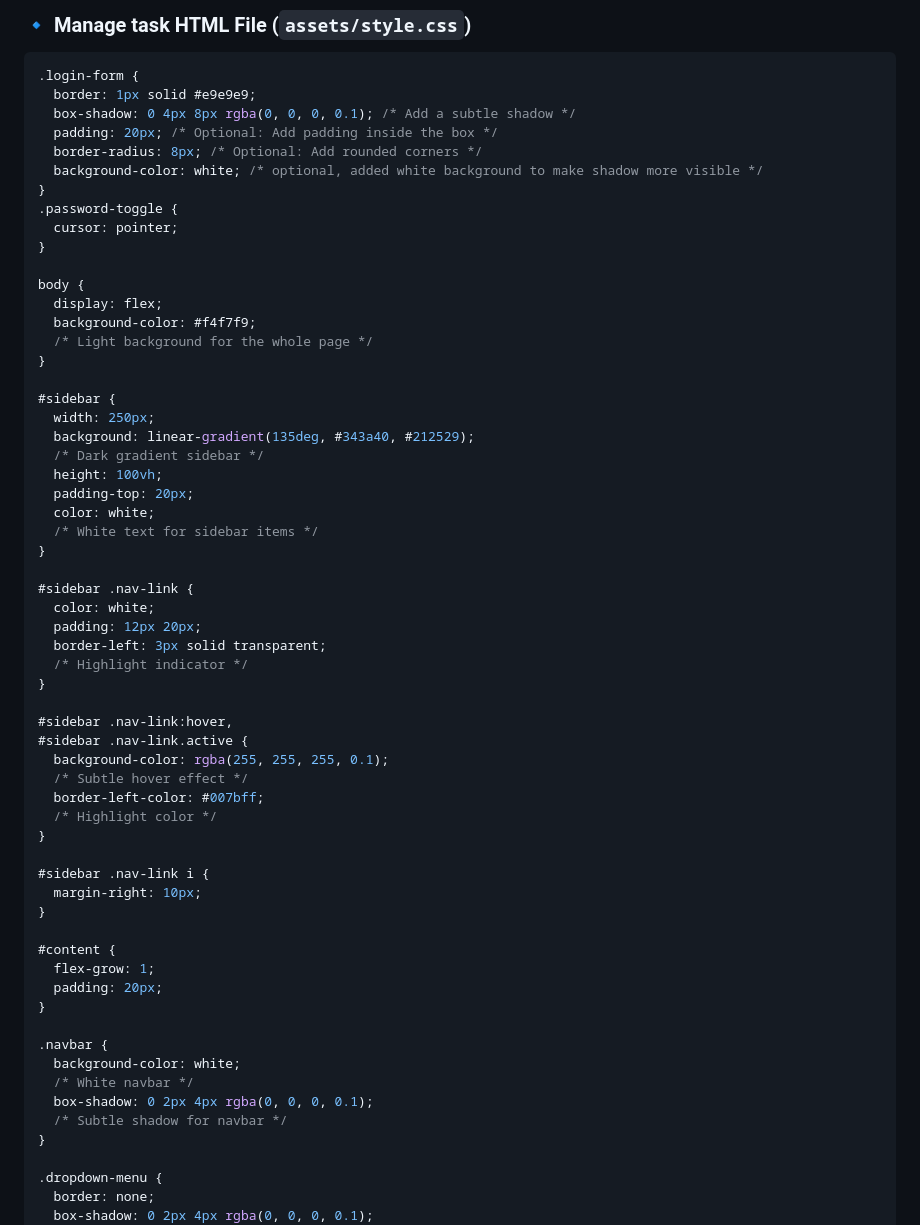
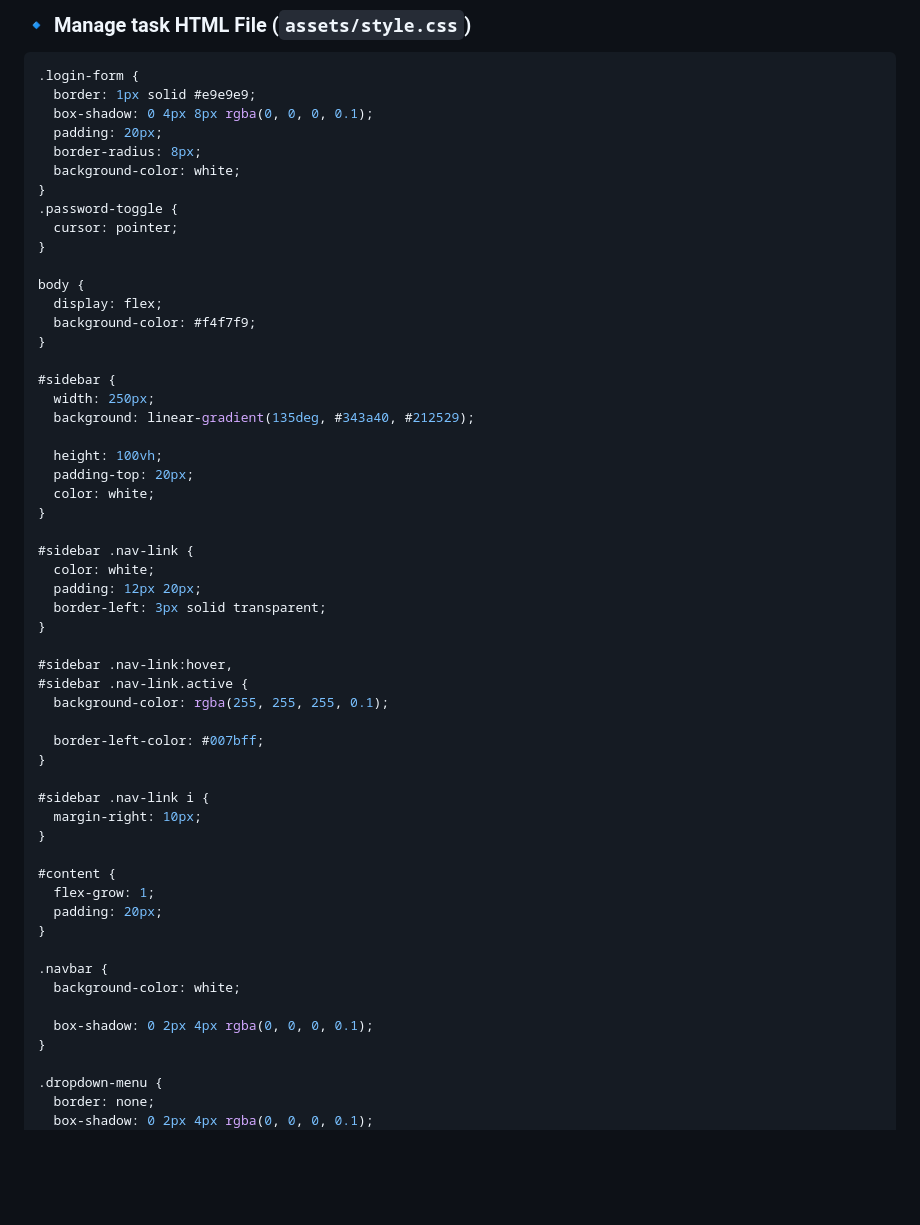
Before and after one commit to faruksajeeb/TaskManager, a Markdown page: README.md, the part around the change. Rendered like a GitHub page; blank space fills up the shorter version.

Commit message:
css update in md file

````diff
--- a/README.md
+++ b/README.md
@@ -1242,10 +1242,10 @@ require_once __DIR__ . '/../config/facebook.php';
 ```css
 .login-form {
   border: 1px solid #e9e9e9;
-  box-shadow: 0 4px 8px rgba(0, 0, 0, 0.1); /* Add a subtle shadow */
-  padding: 20px; /* Optional: Add padding inside the box */
-  border-radius: 8px; /* Optional: Add rounded corners */
-  background-color: white; /* optional, added white background to make shadow more visible */
+  box-shadow: 0 4px 8px rgba(0, 0, 0, 0.1);
+  padding: 20px;
+  border-radius: 8px;
+  background-color: white;
 }
 .password-toggle {
   cursor: pointer;
@@ -1254,32 +1254,28 @@ require_once __DIR__ . '/../config/facebook.php';
 body {
   display: flex;
   background-color: #f4f7f9;
-  /* Light background for the whole page */
 }
 
 #sidebar {
   width: 250px;
   background: linear-gradient(135deg, #343a40, #212529);
-  /* Dark gradient sidebar */
+
   height: 100vh;
   padding-top: 20px;
   color: white;
-  /* White text for sidebar items */
 }
 
 #sidebar .nav-link {
   color: white;
   padding: 12px 20px;
   border-left: 3px solid transparent;
-  /* Highlight indicator */
 }
 
 #sidebar .nav-link:hover,
 #sidebar .nav-link.active {
   background-color: rgba(255, 255, 255, 0.1);
-  /* Subtle hover effect */
+
   border-left-color: #007bff;
-  /* Highlight color */
 }
 
 #sidebar .nav-link i {
@@ -1293,9 +1289,8 @@ body {
 
 .navbar {
   background-color: white;
-  /* White navbar */
+
   box-shadow: 0 2px 4px rgba(0, 0, 0, 0.1);
-  /* Subtle shadow for navbar */
 }
 
 .dropdown-menu {
````
